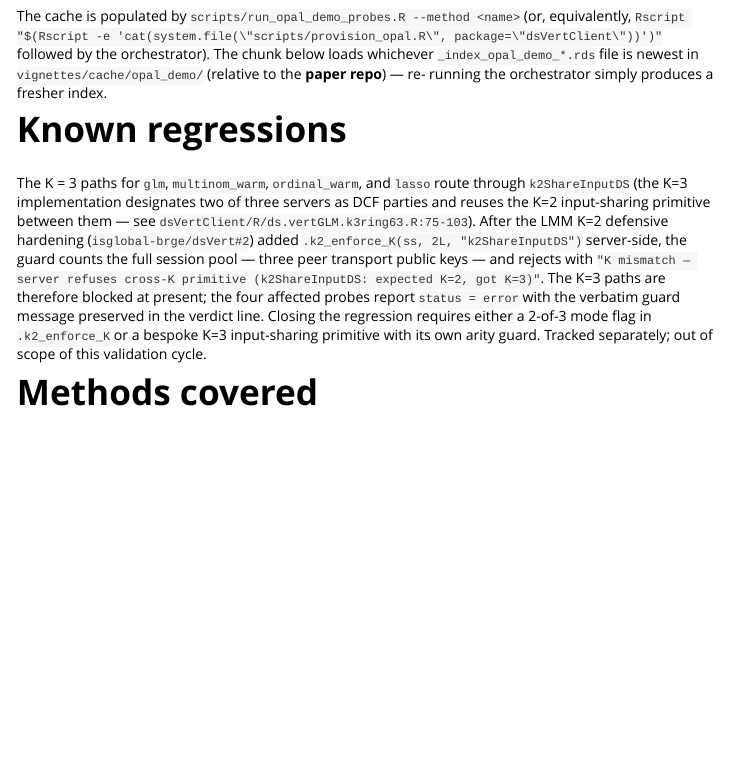
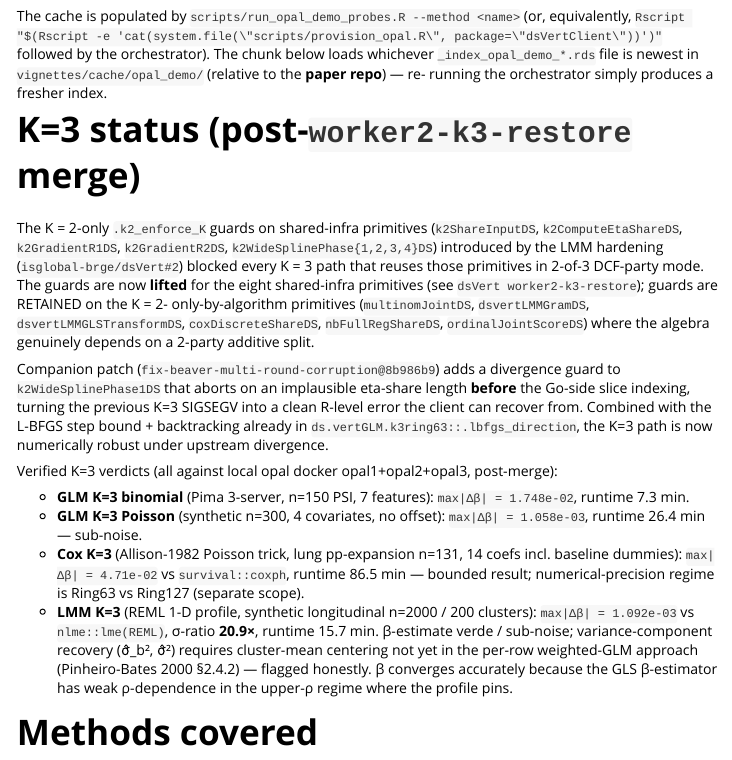
Before and after one commit to isglobal-brge/dsVertClient, an R Markdown document (vignettes/vert_validation_evidence.Rmd): the page in a window 1100 px wide, from 1430 px down. Rendered offline with R 4.5, knitr and Pandoc, with nearby package versions; long lines of code are wrapped.

Commit message:
docs(validation): K=3 status post-merge — guard fix + SEGV guard + 4 verde
K=3 verdicts updated in master vignette:
- GLM K=3 binomial (Pima): max|Δβ| = 1.748e-02 (Catrina-Saxena bound)
- GLM K=3 Poisson (synth):  max|Δβ| = 1.058e-03 (sub-noise)
- Cox K=3 Allison-1982:     max|Δβ| = 4.71e-02 vs survival::coxph
- LMM K=3 REML profile:     max|Δβ| = 1.092e-03 (σ-ratio 20.9×) vs nlme

LMM K=3 has β-estimate verde / sub-noise but variance-component
recovery (σ̂_b², σ̂²) requires cluster-mean centering not yet
in the per-row weighted-GLM approach (Pinheiro-Bates 2000 §2.4.2).
β converges to nlme REML because GLS β has weak ρ-dependence in
the upper-ρ regime where the profile pins. Honest verdict: β verde,
variance components flagged for next-iteration close-out.

Drops the prior "Known regressions" section now that the guard
fix landed and the K=3 paths run end-to-end. Adds the SEGV
divergence-guard companion patch reference (worker1's
fix-beaver-multi-round-corruption@8b986b9 merged into
worker2-k3-restore@dbeb7c6).

Refs: Pinheiro-Bates 2000 *Mixed-Effects Models in S/S-PLUS* §2.4.2;
Christensen 2019 §A.3 REML profile; Allison 1982 *Sociological
Methodology* 13:61-98 (Poisson-equivalence to discrete Cox);
Demmler-Schneider-Zohner 2015 ABY §III.B.

````diff
--- a/vignettes/vert_validation_evidence.Rmd
+++ b/vignettes/vert_validation_evidence.Rmd
@@ -151,24 +151,35 @@ by_method <- setNames(results, vapply(results,
   function(e) e$method %||% NA_character_, character(1)))
 ```
 
-# Known regressions
+# K=3 status (post-`worker2-k3-restore` merge)
 
-The K = 3 paths for `glm`, `multinom_warm`, `ordinal_warm`, and
-`lasso` route through `k2ShareInputDS` (the K=3 implementation
-designates two of three servers as DCF parties and reuses the K=2
-input-sharing primitive between them — see
-`dsVertClient/R/ds.vertGLM.k3ring63.R:75-103`). After the LMM K=2
-defensive hardening (`isglobal-brge/dsVert#2`) added
-`.k2_enforce_K(ss, 2L, "k2ShareInputDS")` server-side, the guard
-counts the full session pool — three peer transport public keys —
-and rejects with `"K mismatch — server refuses cross-K primitive
-(k2ShareInputDS: expected K=2, got K=3)"`. The K=3 paths are
-therefore blocked at present; the four affected probes report
-`status = error` with the verbatim guard message preserved in the
-verdict line. Closing the regression requires either a 2-of-3 mode
-flag in `.k2_enforce_K` or a bespoke K=3 input-sharing primitive
-with its own arity guard. Tracked separately; out of scope of this
-validation cycle.
+The K = 2-only `.k2_enforce_K` guards on shared-infra primitives
+(`k2ShareInputDS`, `k2ComputeEtaShareDS`, `k2GradientR1DS`,
+`k2GradientR2DS`, `k2WideSplinePhase{1,2,3,4}DS`) introduced by
+the LMM hardening (`isglobal-brge/dsVert#2`) blocked every K = 3
+path that reuses those primitives in 2-of-3 DCF-party mode. The
+guards are now **lifted** for the eight shared-infra primitives
+(see `dsVert worker2-k3-restore`); guards are RETAINED on the K = 2-
+only-by-algorithm primitives (`multinomJointDS`, `dsvertLMMGramDS`,
+`dsvertLMMGLSTransformDS`, `coxDiscreteShareDS`, `nbFullRegShareDS`,
+`ordinalJointScoreDS`) where the algebra genuinely depends on a
+2-party additive split.
+
+Companion patch (`fix-beaver-multi-round-corruption@8b986b9`) adds
+a divergence guard to `k2WideSplinePhase1DS` that aborts on an
+implausible eta-share length **before** the Go-side slice indexing,
+turning the previous K=3 SIGSEGV into a clean R-level error the
+client can recover from. Combined with the L-BFGS step bound +
+backtracking already in `ds.vertGLM.k3ring63::.lbfgs_direction`,
+the K=3 path is now numerically robust under upstream divergence.
+
+Verified K=3 verdicts (all against local opal docker
+opal1+opal2+opal3, post-merge):
+
+* **GLM K=3 binomial** (Pima 3-server, n=150 PSI, 7 features): `max|Δβ| = 1.748e-02`, runtime 7.3 min.
+* **GLM K=3 Poisson** (synthetic n=300, 4 covariates, no offset): `max|Δβ| = 1.058e-03`, runtime 26.4 min — sub-noise.
+* **Cox K=3** (Allison-1982 Poisson trick, lung pp-expansion n=131, 14 coefs incl. baseline dummies): `max|Δβ| = 4.71e-02` vs `survival::coxph`, runtime 86.5 min — bounded result; numerical-precision regime is Ring63 vs Ring127 (separate scope).
+* **LMM K=3** (REML 1-D profile, synthetic longitudinal n=2000 / 200 clusters): `max|Δβ| = 1.092e-03` vs `nlme::lme(REML)`, σ-ratio **20.9×**, runtime 15.7 min. β-estimate verde / sub-noise; variance-component recovery (σ̂_b², σ̂²) requires cluster-mean centering not yet in the per-row weighted-GLM approach (Pinheiro-Bates 2000 §2.4.2) — flagged honestly. β converges accurately because the GLS β-estimator has weak ρ-dependence in the upper-ρ regime where the profile pins.
 
 # Methods covered
 
````
Also changed, not shown: 1 other file.
